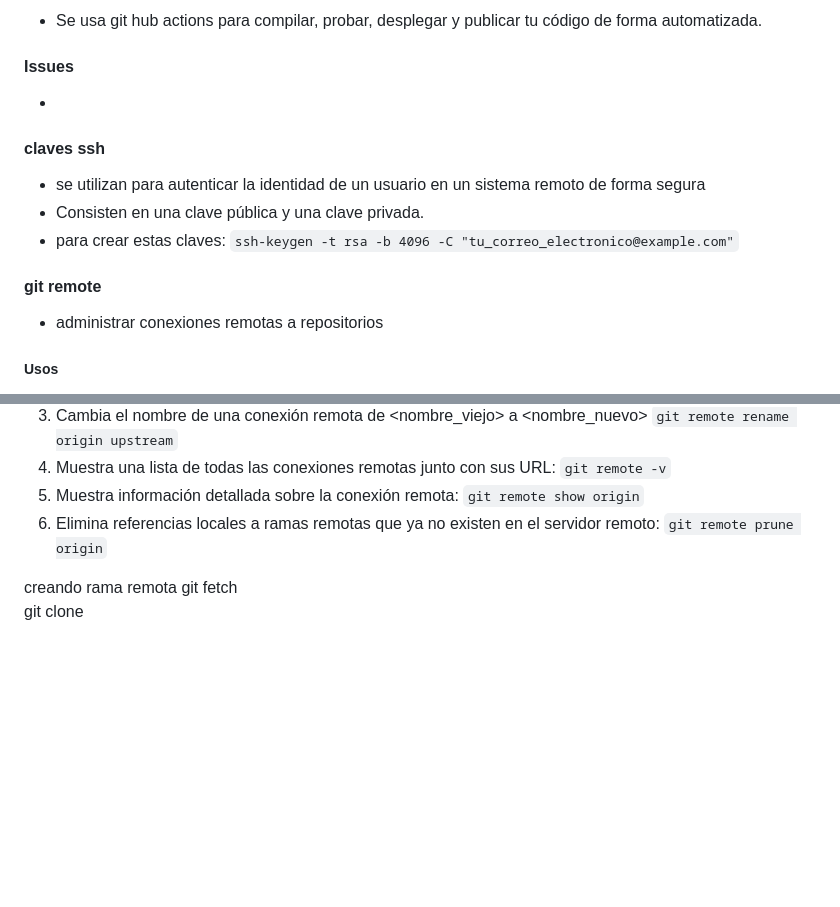
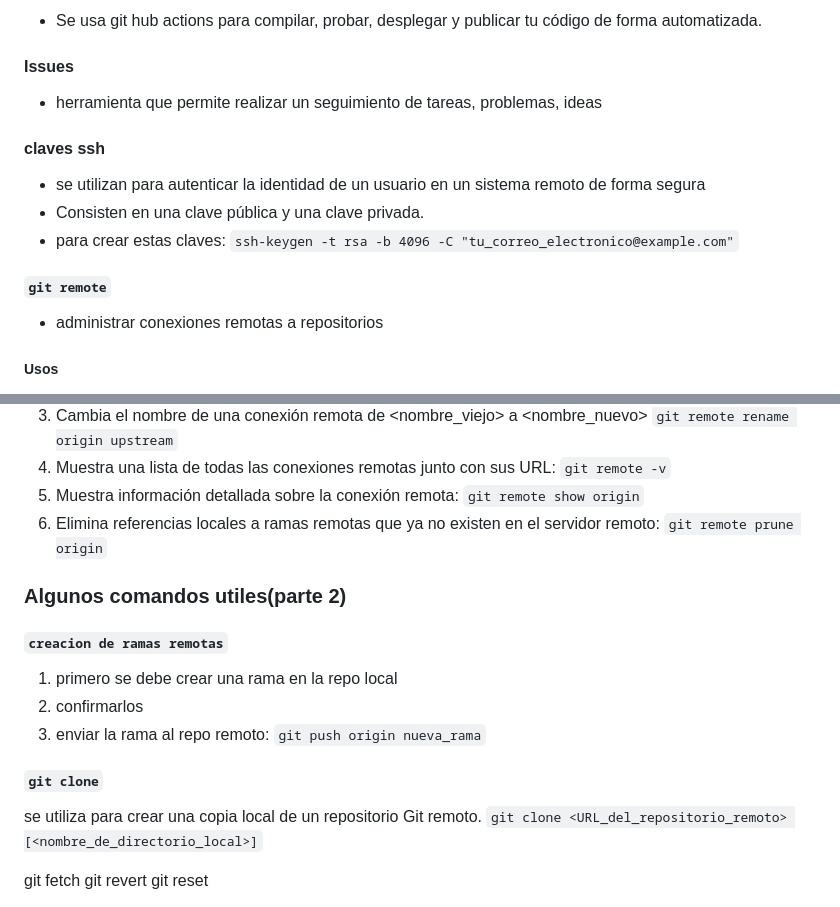
Before and after one commit to MauriNestor/cursoGit, a Markdown page: README.md, 2 parts joined by grey strips. Drawn GitHub-style; blank space fills up the shorter version.

Commit message:
comando clone y rama remotas

```diff
--- a/README.md
+++ b/README.md
@@ -174,13 +174,13 @@ Son usados para contribuir proyectos de otras personas.
 #### Acciones
 - Se usa git hub actions para compilar, probar, desplegar y publicar tu código de forma automatizada.
 #### Issues
--
+- herramienta que permite realizar un seguimiento de tareas, problemas, ideas
 #### claves ssh
 - se utilizan para autenticar la identidad de un usuario en un sistema remoto de forma segura
 - Consisten en una clave pública y una clave privada.
 - para crear estas claves:
 `ssh-keygen -t rsa -b 4096 -C "tu_correo_electronico@example.com"`
-#### git remote
+#### `git remote`
 -  administrar conexiones remotas a repositorios
 ##### Usos
 1. Enlaza un nuevo repo remoto con el nombre especificado y la URL proporcionada:
@@ -193,10 +193,16 @@ Son usados para contribuir proyectos de otras personas.
 6. Elimina referencias locales a ramas remotas que ya no existen en el servidor remoto:
 `git remote prune origin`
 
+### Algunos comandos utiles(parte 2)
+#### `creacion de ramas remotas`
+1. primero se debe crear una rama en la repo local
+2. confirmarlos
+3. enviar la rama al repo remoto: `git push origin nueva_rama`
 
-creando rama remota
+#### `git clone`
+se utiliza para crear una copia local de un repositorio Git remoto.
+`git clone <URL_del_repositorio_remoto> [<nombre_de_directorio_local>]`
+
 git fetch
-git clone
-
 git revert
 git reset
```
